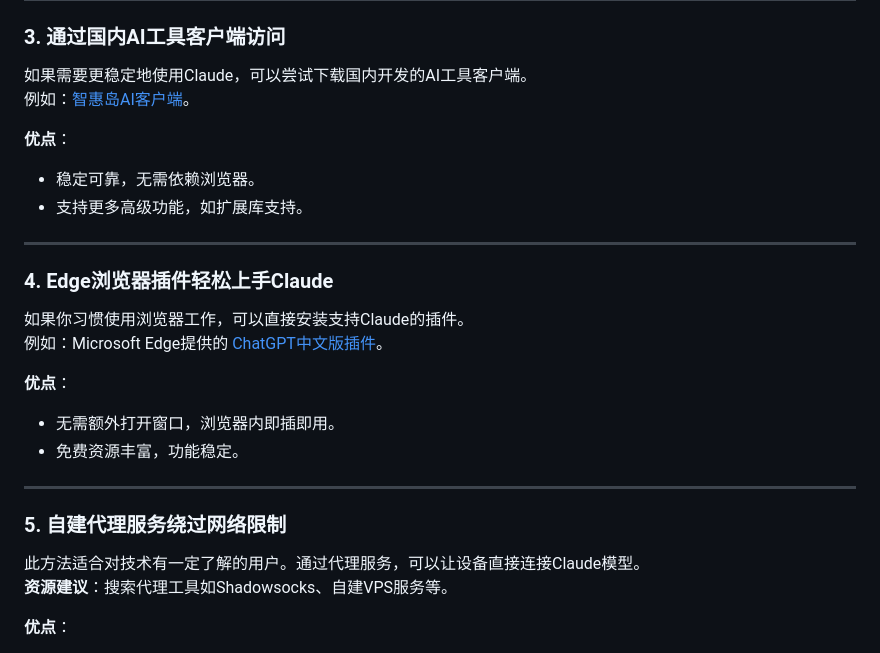
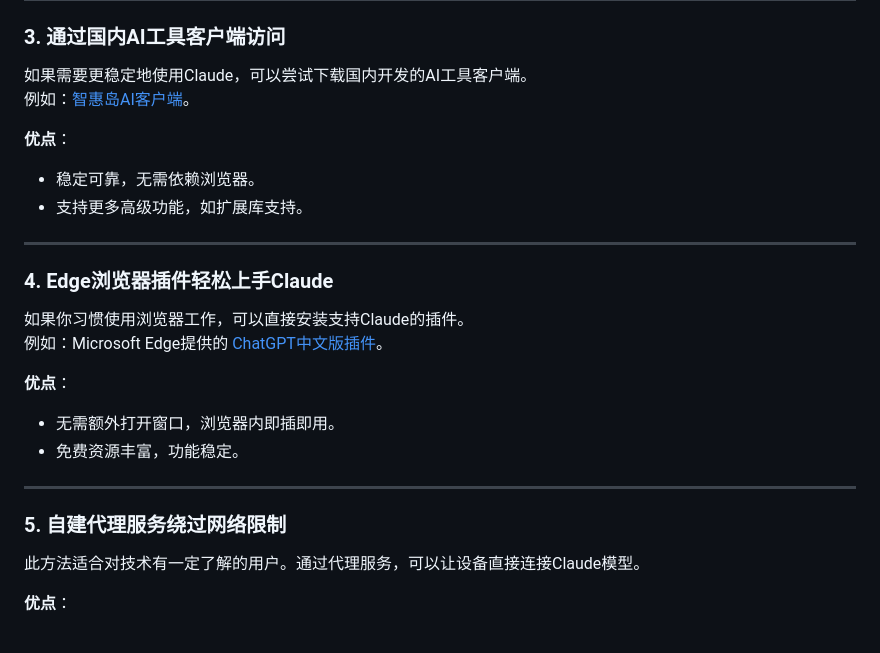
Before and after one commit to claude-china/claude-cn, a Markdown page: README.md, the part around one of its changes. Rendered like a GitHub page.

```diff
--- a/README.md
+++ b/README.md
@@ -76,7 +76,6 @@ Claude被誉为AI领域的“优雅语言艺术家”，绝对值得一试！
 
 ### **5. 自建代理服务绕过网络限制**
 此方法适合对技术有一定了解的用户。通过代理服务，可以让设备直接连接Claude模型。
-**资源建议**：搜索代理工具如Shadowsocks、自建VPS服务等。
 
 **优点**：
 - 数据安全，体验原版服务。
```
Also changed, not shown: other parts of README.md (+6 -6 lines).
